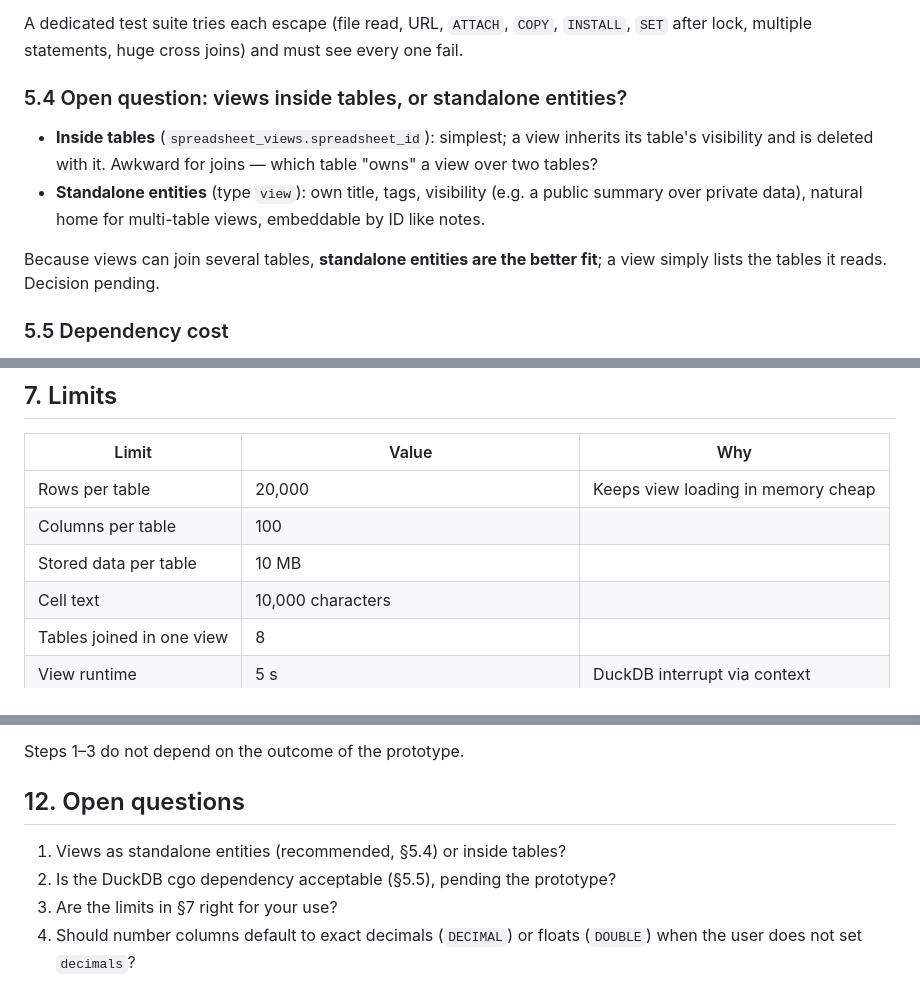
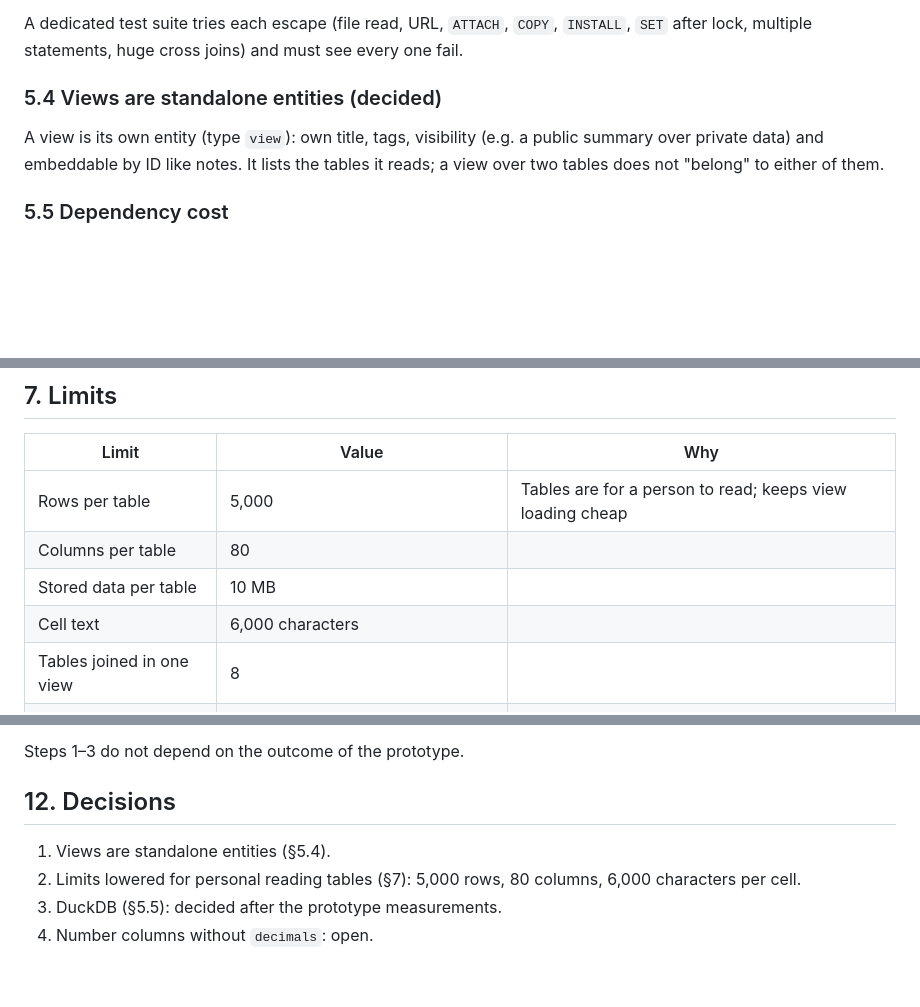
Before and after one commit to Kedrigern/atria, a Markdown page: docs/architecture/spreadsheets.md, 3 parts joined by grey strips. Drawn GitHub-style; blank space fills up the shorter version.

Commit message:
docs(tables): record decisions — standalone views, lower limits
Co-Authored-By: Claude Opus 5.5 <noreply@anthropic.com>

```diff
--- a/docs/architecture/spreadsheets.md
+++ b/docs/architecture/spreadsheets.md
@@ -186,17 +186,11 @@ A dedicated test suite tries each escape (file read, URL, `ATTACH`, `COPY`,
 `INSTALL`, `SET` after lock, multiple statements, huge cross joins) and must
 see every one fail.
 
-### 5.4 Open question: views inside tables, or standalone entities?
+### 5.4 Views are standalone entities (decided)
 
-* **Inside tables** (`spreadsheet_views.spreadsheet_id`): simplest; a view
-  inherits its table's visibility and is deleted with it. Awkward for joins —
-  which table "owns" a view over two tables?
-* **Standalone entities** (type `view`): own title, tags, visibility (e.g. a
-  public summary over private data), natural home for multi-table views,
-  embeddable by ID like notes.
-
-Because views can join several tables, **standalone entities are the better
-fit**; a view simply lists the tables it reads. Decision pending.
+A view is its own entity (type `view`): own title, tags, visibility (e.g. a
+public summary over private data) and embeddable by ID like notes. It lists the
+tables it reads; a view over two tables does not "belong" to either of them.
 
 ### 5.5 Dependency cost
 
@@ -225,10 +219,10 @@ replaced **on the server** by a plain HTML `<table>`:
 
 | Limit | Value | Why |
 |---|---|---|
-| Rows per table | 20,000 | Keeps view loading in memory cheap |
-| Columns per table | 100 | |
+| Rows per table | 5,000 | Tables are for a person to read; keeps view loading cheap |
+| Columns per table | 80 | |
 | Stored data per table | 10 MB | |
-| Cell text | 10,000 characters | |
+| Cell text | 6,000 characters | |
 | Tables joined in one view | 8 | |
 | View runtime | 5 s | DuckDB interrupt via context |
 | View result | 10,000 rows (UI pages it), 200 in embeds | |
@@ -299,10 +293,10 @@ atria view edit|rm <view>
 
 Steps 1–3 do not depend on the outcome of the prototype.
 
-## 12. Open questions
+## 12. Decisions
 
-1. Views as standalone entities (recommended, §5.4) or inside tables?
-2. Is the DuckDB cgo dependency acceptable (§5.5), pending the prototype?
-3. Are the limits in §7 right for your use?
-4. Should number columns default to exact decimals (`DECIMAL`) or floats
-   (`DOUBLE`) when the user does not set `decimals`?
+1. Views are standalone entities (§5.4).
+2. Limits lowered for personal reading tables (§7): 5,000 rows, 80 columns,
+   6,000 characters per cell.
+3. DuckDB (§5.5): decided after the prototype measurements.
+4. Number columns without `decimals`: open.
```
Also changed, not shown: other parts of docs/architecture/spreadsheets.md (+1 -1 lines).
